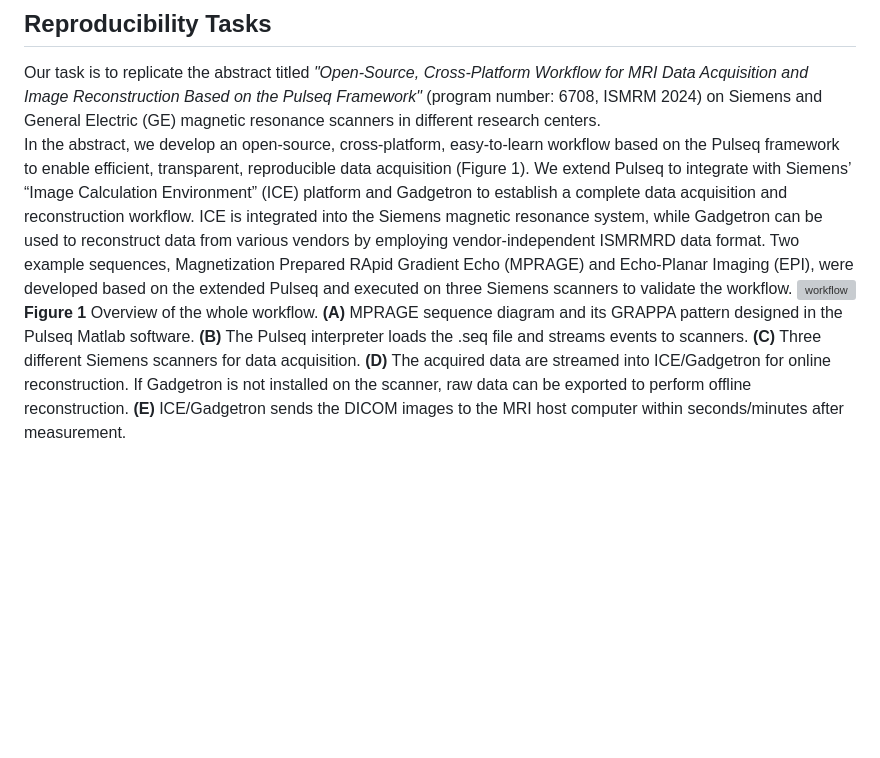
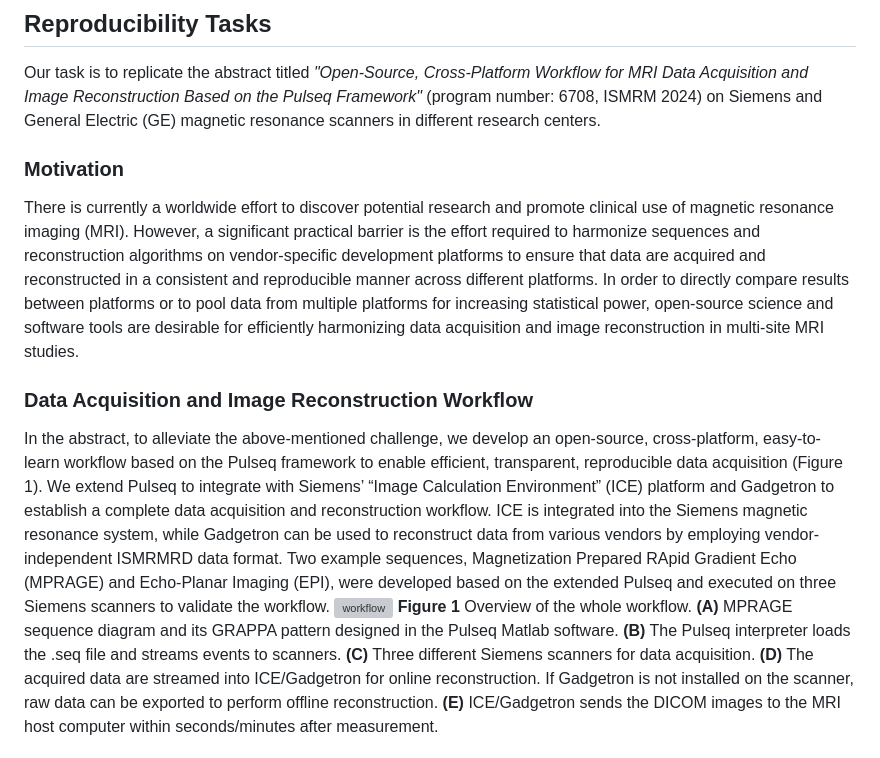
Before and after one commit to pulseq/Pulseq-Rocks-2023-24-ISMRM-Reproducibility-Challenge, a Markdown page: README.md, the part around the change. Drawn GitHub-style; blank space fills up the shorter version; grey boxes are pictures that could not be loaded.

```diff
--- a/README.md
+++ b/README.md
@@ -11,7 +11,10 @@ This repository contains materials, tutorials, and reports of the *Pulseq Rocks*
 * Pengcheng Xu and Berkin Bilgic, from Massachusetts General Hospital (MGH), USA
 ## Reproducibility Tasks
 Our task is to replicate the abstract titled *"Open-Source, Cross-Platform Workflow for MRI Data Acquisition and Image Reconstruction Based on the Pulseq Framework"* (program number: 6708, ISMRM 2024) on Siemens and General Electric (GE) magnetic resonance scanners in different research centers.
-In the abstract, we develop an open-source, cross-platform, easy-to-learn workflow based on the Pulseq framework to enable efficient, transparent, reproducible data acquisition (Figure 1). We extend Pulseq to integrate with Siemens’ “Image Calculation Environment” (ICE) platform and Gadgetron to establish a complete data acquisition and reconstruction workflow. ICE is integrated into the Siemens magnetic resonance system, while Gadgetron can be used to reconstruct data from various vendors by employing vendor-independent ISMRMRD data format. Two example sequences, Magnetization Prepared RApid Gradient Echo (MPRAGE) and Echo-Planar Imaging (EPI), were developed based on the extended Pulseq and executed on three Siemens scanners to validate the workflow.
+### Motivation
+There is currently a worldwide effort to discover potential research and promote clinical use of magnetic resonance imaging (MRI). However, a significant practical barrier is the effort required to harmonize sequences and reconstruction algorithms on vendor-specific development platforms to ensure that data are acquired and reconstructed in a consistent and reproducible manner across different platforms. In order to directly compare results between platforms or to pool data from multiple platforms for increasing statistical power, open-source science and software tools are desirable for efficiently harmonizing data acquisition and image reconstruction in multi-site MRI studies.
+### Data Acquisition and Image Reconstruction Workflow
+In the abstract, to alleviate the above-mentioned challenge, we develop an open-source, cross-platform, easy-to-learn workflow based on the Pulseq framework to enable efficient, transparent, reproducible data acquisition (Figure 1). We extend Pulseq to integrate with Siemens’ “Image Calculation Environment” (ICE) platform and Gadgetron to establish a complete data acquisition and reconstruction workflow. ICE is integrated into the Siemens magnetic resonance system, while Gadgetron can be used to reconstruct data from various vendors by employing vendor-independent ISMRMRD data format. Two example sequences, Magnetization Prepared RApid Gradient Echo (MPRAGE) and Echo-Planar Imaging (EPI), were developed based on the extended Pulseq and executed on three Siemens scanners to validate the workflow.
 ![workflow](https://github.com/pulseq/Pulseq-Rocks-2023-24-ISMRM-Reproducibility-Challenge/assets/26165904/71345df4-6293-4298-8950-404a543cc111)
 **Figure 1** Overview of the whole workflow. **(A)** MPRAGE sequence diagram and its GRAPPA pattern designed in the Pulseq Matlab software. **(B)** The Pulseq interpreter loads the .seq file and streams events to scanners. **(C)** Three different Siemens scanners for data acquisition. **(D)** The acquired data are streamed into ICE/Gadgetron for online reconstruction. If Gadgetron is not installed on the scanner, raw data can be exported to perform offline reconstruction. **(E)** ICE/Gadgetron sends the DICOM images to the MRI host computer within seconds/minutes after measurement.
 ## Acknowledgment
```
